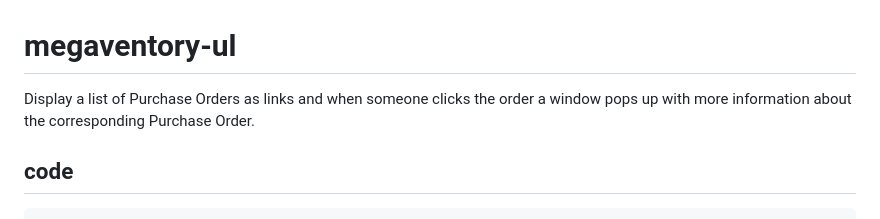
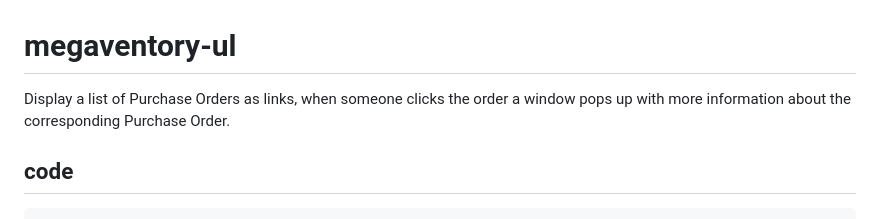
Before and after one commit to vgtony/megaventory-ul, a Markdown page: README.md, the part around the change. Drawn GitHub-style.

````diff
--- a/README.md
+++ b/README.md
@@ -1,5 +1,5 @@
 # megaventory-ul
-Display a list of Purchase Orders as links and when someone clicks the order a window pops up with more information about the corresponding Purchase Order.
+Display a list of Purchase Orders as links, when someone clicks the order a window pops up with more information about the corresponding Purchase Order.
 
 ## code
 ```javascript
````
